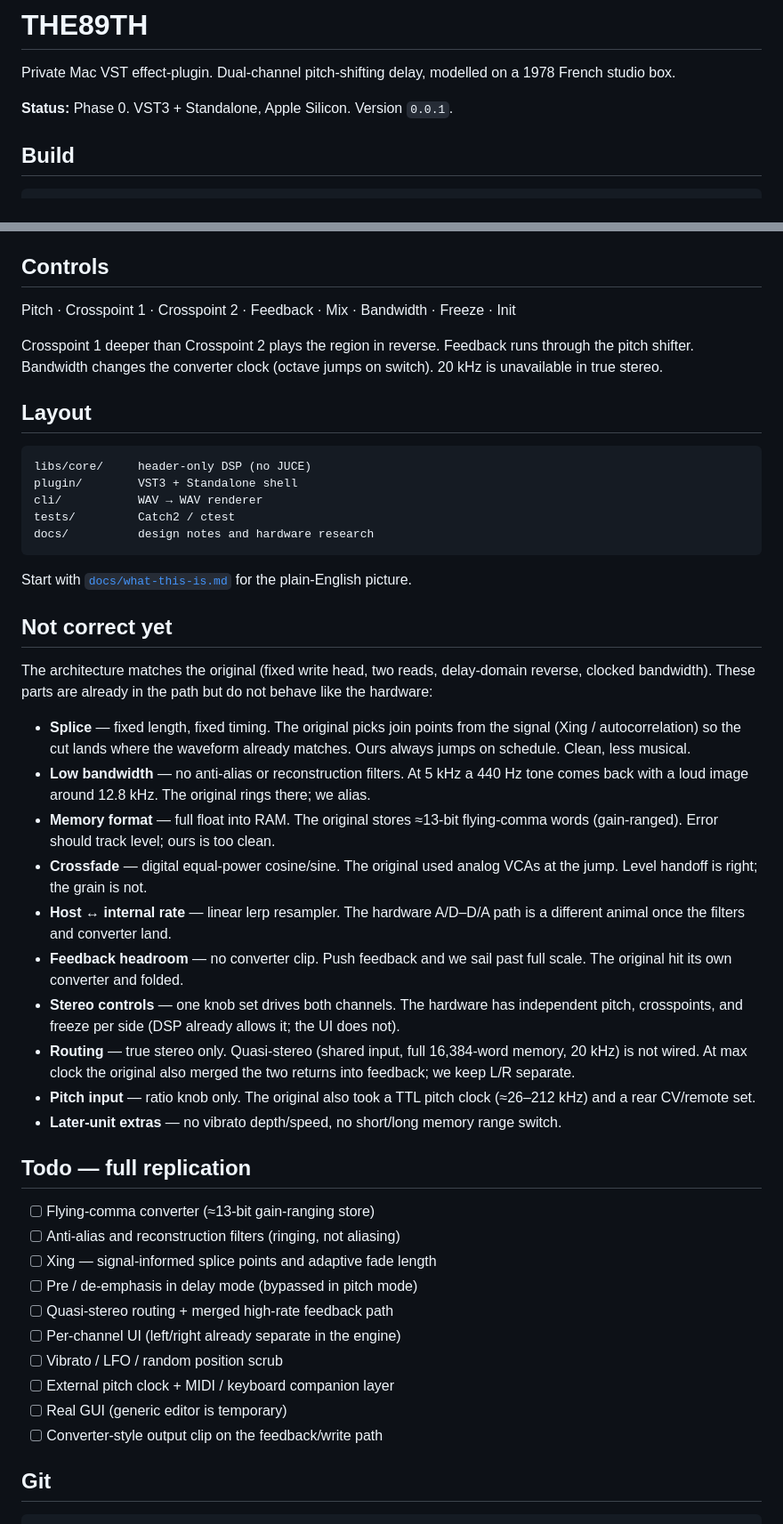
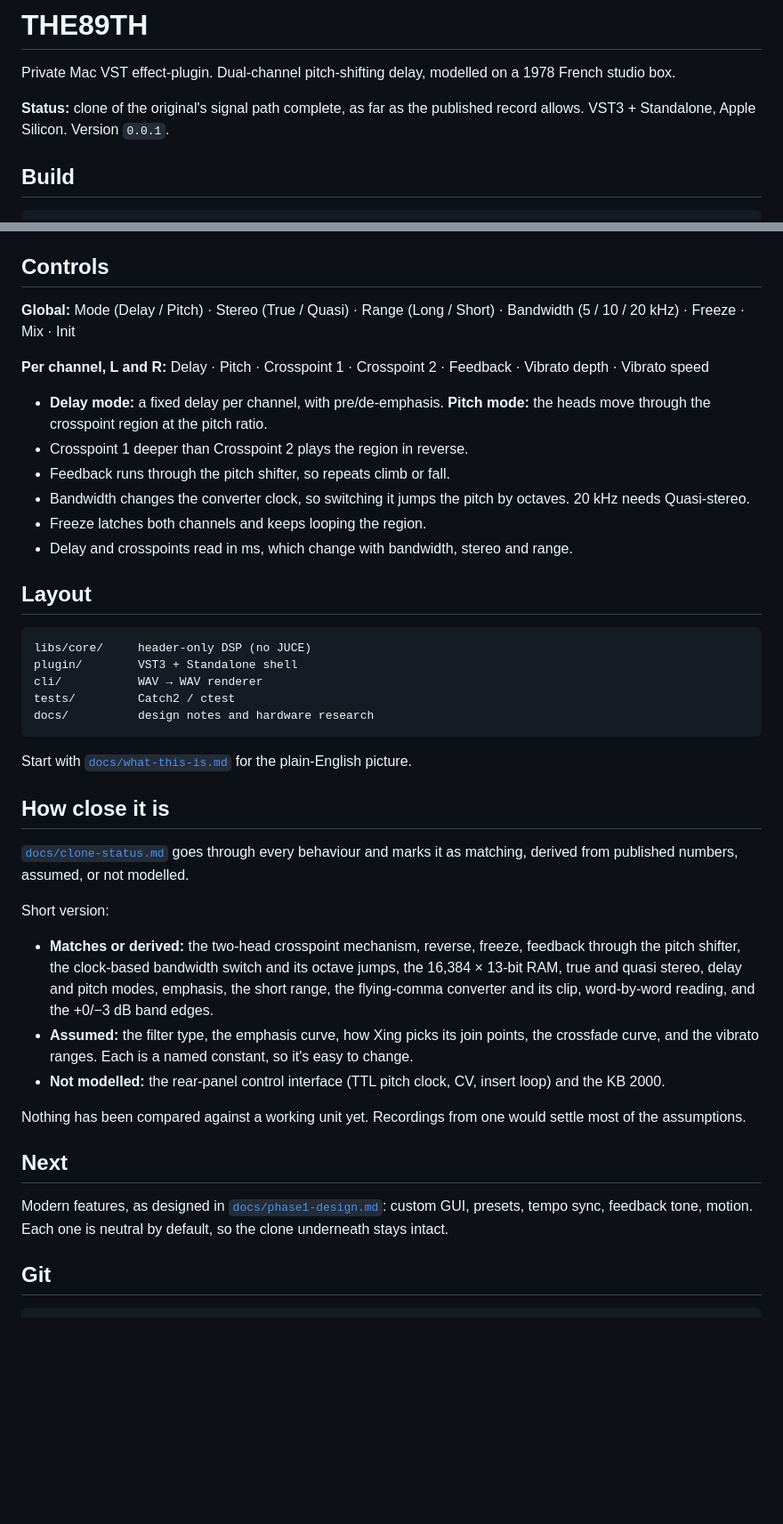
Before and after one commit to juniorlj/the89th, a Markdown page: README.md, 2 parts joined by grey strips. Shown at 89% size. GitHub-like rendering; blank space fills up the shorter version.

```diff
--- a/README.md
+++ b/README.md
@@ -2,7 +2,7 @@
 
 Private Mac VST effect-plugin. Dual-channel pitch-shifting delay, modelled on a 1978 French studio box.
 
-**Status:** Phase 0. VST3 + Standalone, Apple Silicon. Version `0.0.1`.
+**Status:** clone of the original's signal path complete, as far as the published record allows. VST3 + Standalone, Apple Silicon. Version `0.0.1`.
 
 ## Build
 
@@ -24,9 +24,16 @@ Needs CMake, Ninja, and Apple clang. JUCE and Catch2 download on first configure
 
 ## Controls
 
-Pitch · Crosspoint 1 · Crosspoint 2 · Feedback · Mix · Bandwidth · Freeze · Init
+**Global:** Mode (Delay / Pitch) · Stereo (True / Quasi) · Range (Long / Short) · Bandwidth (5 / 10 / 20 kHz) · Freeze · Mix · Init
 
-Crosspoint 1 deeper than Crosspoint 2 plays the region in reverse. Feedback runs through the pitch shifter. Bandwidth changes the converter clock (octave jumps on switch). 20 kHz is unavailable in true stereo.
+**Per channel, L and R:** Delay · Pitch · Crosspoint 1 · Crosspoint 2 · Feedback · Vibrato depth · Vibrato speed
+
+- **Delay mode:** a fixed delay per channel, with pre/de-emphasis. **Pitch mode:** the heads move through the crosspoint region at the pitch ratio.
+- Crosspoint 1 deeper than Crosspoint 2 plays the region in reverse.
+- Feedback runs through the pitch shifter, so repeats climb or fall.
+- Bandwidth changes the converter clock, so switching it jumps the pitch by octaves. 20 kHz needs Quasi-stereo.
+- Freeze latches both channels and keeps looping the region.
+- Delay and crosspoints read in ms, which change with bandwidth, stereo and range.
 
 ## Layout
 
@@ -40,33 +47,21 @@ docs/          design notes and hardware research
 
 Start with [`docs/what-this-is.md`](docs/what-this-is.md) for the plain-English picture.
 
-## Not correct yet
+## How close it is
 
-The architecture matches the original (fixed write head, two reads, delay-domain reverse, clocked bandwidth). These parts are already in the path but do not behave like the hardware:
+[`docs/clone-status.md`](docs/clone-status.md) goes through every behaviour and marks it as matching, derived from published numbers, assumed, or not modelled.
 
-- **Splice** — fixed length, fixed timing. The original picks join points from the signal (Xing / autocorrelation) so the cut lands where the waveform already matches. Ours always jumps on schedule. Clean, less musical.
-- **Low bandwidth** — no anti-alias or reconstruction filters. At 5 kHz a 440 Hz tone comes back with a loud image around 12.8 kHz. The original rings there; we alias.
-- **Memory format** — full float into RAM. The original stores ≈13-bit flying-comma words (gain-ranged). Error should track level; ours is too clean.
-- **Crossfade** — digital equal-power cosine/sine. The original used analog VCAs at the jump. Level handoff is right; the grain is not.
-- **Host ↔ internal rate** — linear lerp resampler. The hardware A/D–D/A path is a different animal once the filters and converter land.
-- **Feedback headroom** — no converter clip. Push feedback and we sail past full scale. The original hit its own converter and folded.
-- **Stereo controls** — one knob set drives both channels. The hardware has independent pitch, crosspoints, and freeze per side (DSP already allows it; the UI does not).
-- **Routing** — true stereo only. Quasi-stereo (shared input, full 16,384-word memory, 20 kHz) is not wired. At max clock the original also merged the two returns into feedback; we keep L/R separate.
-- **Pitch input** — ratio knob only. The original also took a TTL pitch clock (≈26–212 kHz) and a rear CV/remote set.
-- **Later-unit extras** — no vibrato depth/speed, no short/long memory range switch.
+Short version:
 
-## Todo — full replication
+- **Matches or derived:** the two-head crosspoint mechanism, reverse, freeze, feedback through the pitch shifter, the clock-based bandwidth switch and its octave jumps, the 16,384 × 13-bit RAM, true and quasi stereo, delay and pitch modes, emphasis, the short range, the flying-comma converter and its clip, word-by-word reading, and the +0/−3 dB band edges.
+- **Assumed:** the filter type, the emphasis curve, how Xing picks its join points, the crossfade curve, and the vibrato ranges. Each is a named constant, so it's easy to change.
+- **Not modelled:** the rear-panel control interface (TTL pitch clock, CV, insert loop) and the KB 2000.
 
-- [ ] Flying-comma converter (≈13-bit gain-ranging store)
-- [ ] Anti-alias and reconstruction filters (ringing, not aliasing)
-- [ ] Xing — signal-informed splice points and adaptive fade length
-- [ ] Pre / de-emphasis in delay mode (bypassed in pitch mode)
-- [ ] Quasi-stereo routing + merged high-rate feedback path
-- [ ] Per-channel UI (left/right already separate in the engine)
-- [ ] Vibrato / LFO / random position scrub
-- [ ] External pitch clock + MIDI / keyboard companion layer
-- [ ] Real GUI (generic editor is temporary)
-- [ ] Converter-style output clip on the feedback/write path
+Nothing has been compared against a working unit yet. Recordings from one would settle most of the assumptions.
+
+## Next
+
+Modern features, as designed in [`docs/phase1-design.md`](docs/phase1-design.md): custom GUI, presets, tempo sync, feedback tone, motion. Each one is neutral by default, so the clone underneath stays intact.
 
 ## Git
 
```
Also changed, not shown: docs/clone-status.md (added, +74 -0 lines), docs/what-this-is.md (+21 -17 lines).
